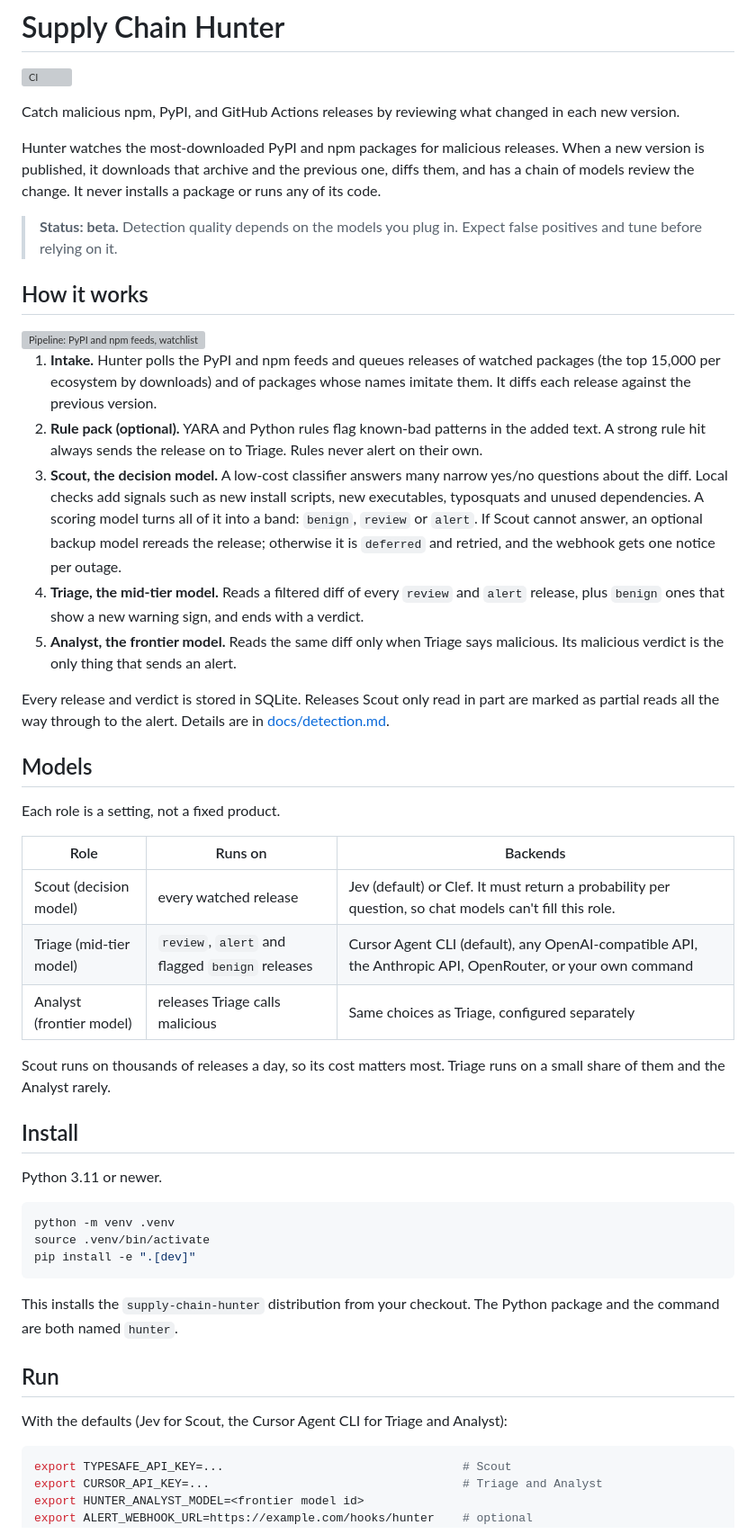
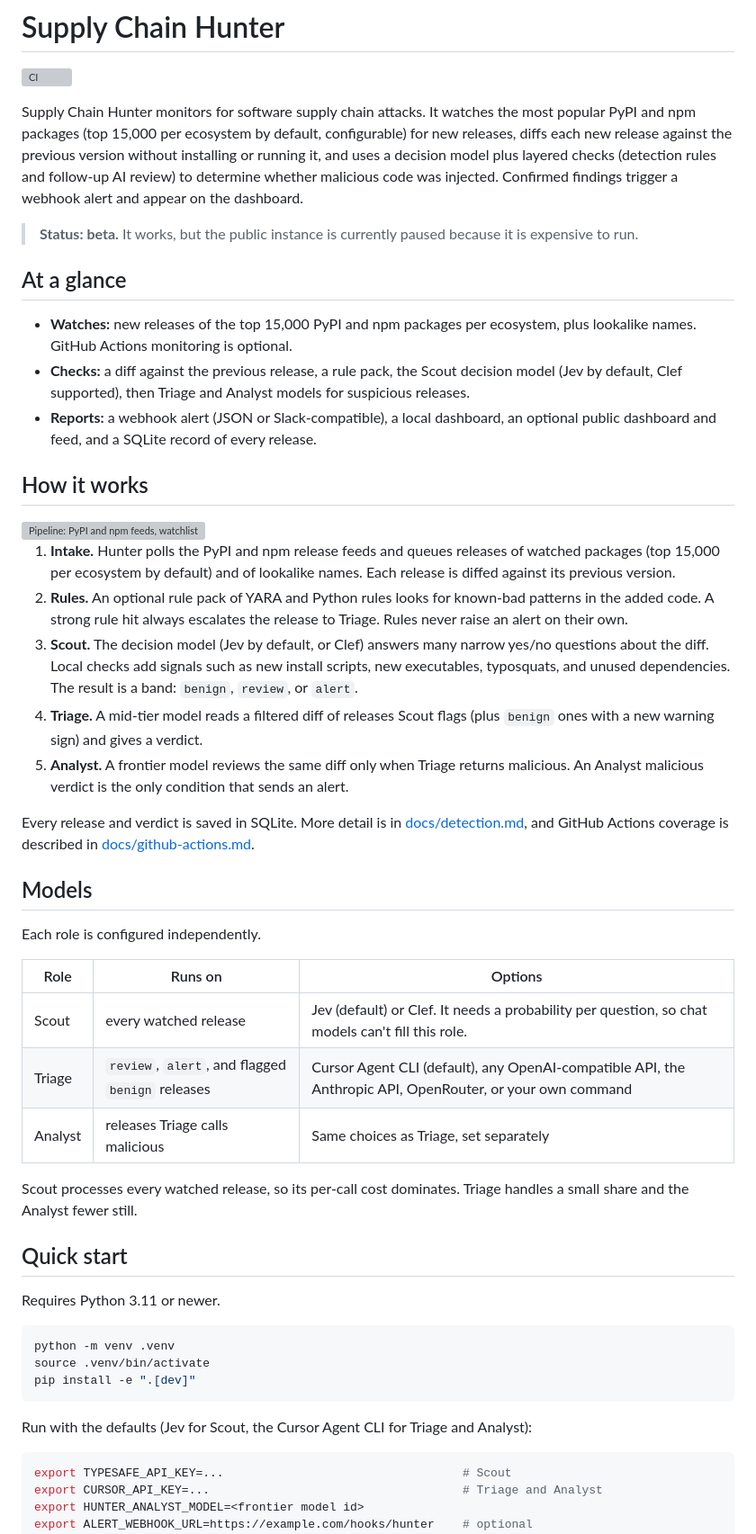
Before and after one commit to SecOps-AG/Supply-Chain-Hunter, a Markdown page: README.md, the part around one of its changes. Shown at 90% size. Rendered like a GitHub page; grey boxes are pictures that could not be loaded.

````diff
--- a/README.md
+++ b/README.md
@@ -2,11 +2,15 @@
 
 [![CI](https://github.com/SecOps-AG/Supply-Chain-Hunter/actions/workflows/ci.yml/badge.svg?branch=main)](https://github.com/SecOps-AG/Supply-Chain-Hunter/actions/workflows/ci.yml)
 
-Catch malicious npm, PyPI, and GitHub Actions releases by reviewing what changed in each new version.
+Supply Chain Hunter monitors for software supply chain attacks. It watches the most popular PyPI and npm packages (top 15,000 per ecosystem by default, configurable) for new releases, diffs each new release against the previous version without installing or running it, and uses a decision model plus layered checks (detection rules and follow-up AI review) to determine whether malicious code was injected. Confirmed findings trigger a webhook alert and appear on the dashboard.
 
-Hunter watches the most-downloaded PyPI and npm packages for malicious releases. When a new version is published, it downloads that archive and the previous one, diffs them, and has a chain of models review the change. It never installs a package or runs any of its code.
+> **Status: beta.** It works, but the public instance is currently paused because it is expensive to run.
 
-> **Status: beta.** Detection quality depends on the models you plug in. Expect false positives and tune before relying on it.
+## At a glance
+
+- **Watches:** new releases of the top 15,000 PyPI and npm packages per ecosystem, plus lookalike names. GitHub Actions monitoring is optional.
+- **Checks:** a diff against the previous release, a rule pack, the Scout decision model (Jev by default, Clef supported), then Triage and Analyst models for suspicious releases.
+- **Reports:** a webhook alert (JSON or Slack-compatible), a local dashboard, an optional public dashboard and feed, and a SQLite record of every release.
 
 ## How it works
 
@@ -15,29 +19,29 @@ Hunter watches the most-downloaded PyPI and npm packages for malicious releases.
   <img alt="Pipeline: PyPI and npm feeds, watchlist filter and diff, then the rule pack, Scout, Triage and Analyst, then SQLite, the dashboard, the alert webhook and the public feed" src="docs/images/pipeline-light.svg">
 </picture>
 
-1. **Intake.** Hunter polls the PyPI and npm feeds and queues releases of watched packages (the top 15,000 per ecosystem by downloads) and of packages whose names imitate them. It diffs each release against the previous version.
-2. **Rule pack (optional).** YARA and Python rules flag known-bad patterns in the added text. A strong rule hit always sends the release on to Triage. Rules never alert on their own.
-3. **Scout, the decision model.** A low-cost classifier answers many narrow yes/no questions about the diff. Local checks add signals such as new install scripts, new executables, typosquats and unused dependencies. A scoring model turns all of it into a band: `benign`, `review` or `alert`. If Scout cannot answer, an optional backup model rereads the release; otherwise it is `deferred` and retried, and the webhook gets one notice per outage.
-4. **Triage, the mid-tier model.** Reads a filtered diff of every `review` and `alert` release, plus `benign` ones that show a new warning sign, and ends with a verdict.
-5. **Analyst, the frontier model.** Reads the same diff only when Triage says malicious. Its malicious verdict is the only thing that sends an alert.
+1. **Intake.** Hunter polls the PyPI and npm release feeds and queues releases of watched packages (top 15,000 per ecosystem by default) and of lookalike names. Each release is diffed against its previous version.
+2. **Rules.** An optional rule pack of YARA and Python rules looks for known-bad patterns in the added code. A strong rule hit always escalates the release to Triage. Rules never raise an alert on their own.
+3. **Scout.** The decision model (Jev by default, or Clef) answers many narrow yes/no questions about the diff. Local checks add signals such as new install scripts, new executables, typosquats, and unused dependencies. The result is a band: `benign`, `review`, or `alert`.
+4. **Triage.** A mid-tier model reads a filtered diff of releases Scout flags (plus `benign` ones with a new warning sign) and gives a verdict.
+5. **Analyst.** A frontier model reviews the same diff only when Triage returns malicious. An Analyst malicious verdict is the only condition that sends an alert.
 
-Every release and verdict is stored in SQLite. Releases Scout only read in part are marked as partial reads all the way through to the alert. Details are in [docs/detection.md](docs/detection.md).
+Every release and verdict is saved in SQLite. More detail is in [docs/detection.md](docs/detection.md), and GitHub Actions coverage is described in [docs/github-actions.md](docs/github-actions.md).
 
 ## Models
 
-Each role is a setting, not a fixed product.
+Each role is configured independently.
 
-| Role | Runs on | Backends |
+| Role | Runs on | Options |
 | --- | --- | --- |
-| Scout (decision model) | every watched release | Jev (default) or Clef. It must return a probability per question, so chat models can't fill this role. |
-| Triage (mid-tier model) | `review`, `alert` and flagged `benign` releases | Cursor Agent CLI (default), any OpenAI-compatible API, the Anthropic API, OpenRouter, or your own command |
-| Analyst (frontier model) | releases Triage calls malicious | Same choices as Triage, configured separately |
+| Scout | every watched release | Jev (default) or Clef. It needs a probability per question, so chat models can't fill this role. |
+| Triage | `review`, `alert`, and flagged `benign` releases | Cursor Agent CLI (default), any OpenAI-compatible API, the Anthropic API, OpenRouter, or your own command |
+| Analyst | releases Triage calls malicious | Same choices as Triage, set separately |
 
-Scout runs on thousands of releases a day, so its cost matters most. Triage runs on a small share of them and the Analyst rarely.
+Scout processes every watched release, so its per-call cost dominates. Triage handles a small share and the Analyst fewer still.
 
-## Install
+## Quick start
 
-Python 3.11 or newer.
+Requires Python 3.11 or newer.
 
 ```bash
 python -m venv .venv
@@ -45,11 +49,7 @@ source .venv/bin/activate
 pip install -e ".[dev]"
 ```
 
-This installs the `supply-chain-hunter` distribution from your checkout. The Python package and the command are both named `hunter`.
-
-## Run
-
-With the defaults (Jev for Scout, the Cursor Agent CLI for Triage and Analyst):
+Run with the defaults (Jev for Scout, the Cursor Agent CLI for Triage and Analyst):
 
 ```bash
 export TYPESAFE_API_KEY=...                                  # Scout
````
Also changed, not shown: other parts of README.md (+29 -28 lines).
